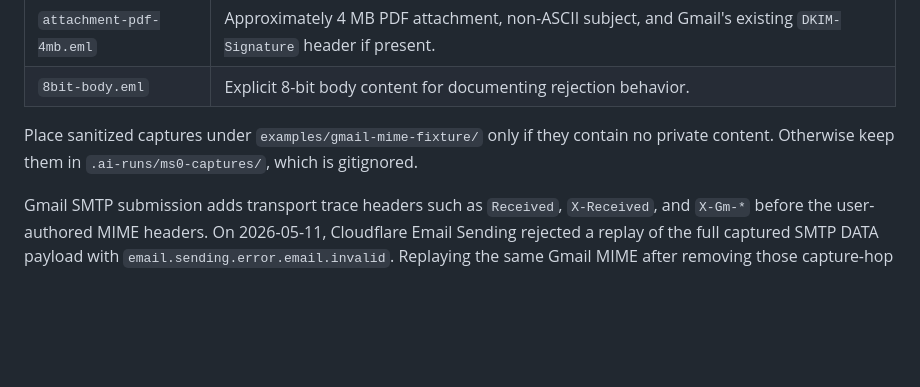
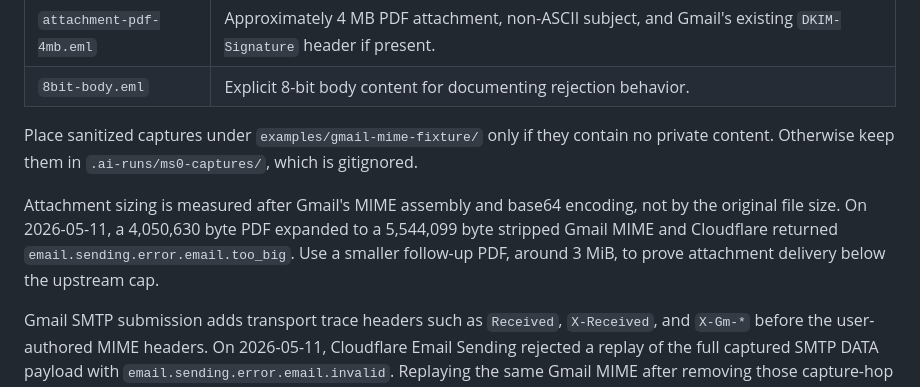
Before and after one commit to alexlmiller/cf-mail-relay, a Markdown page: docs/ms0-spike.md, the part around the change. Rendered like a GitHub page; blank space fills up the shorter version.

Commit message:
docs: record MS0 attachment size limit evidence

```diff
--- a/docs/ms0-spike.md
+++ b/docs/ms0-spike.md
@@ -109,6 +109,12 @@ Send these messages from Gmail and preserve the captured `.eml` files:
 
 Place sanitized captures under `examples/gmail-mime-fixture/` only if they contain no private content. Otherwise keep them in `.ai-runs/ms0-captures/`, which is gitignored.
 
+Attachment sizing is measured after Gmail's MIME assembly and base64 encoding,
+not by the original file size. On 2026-05-11, a 4,050,630 byte PDF expanded to a
+5,544,099 byte stripped Gmail MIME and Cloudflare returned
+`email.sending.error.email.too_big`. Use a smaller follow-up PDF, around 3 MiB,
+to prove attachment delivery below the upstream cap.
+
 Gmail SMTP submission adds transport trace headers such as `Received`,
 `X-Received`, and `X-Gm-*` before the user-authored MIME headers. On
 2026-05-11, Cloudflare Email Sending rejected a replay of the full captured SMTP
```
Also changed, not shown: docs/cloudflare-email-sending.md (+1 -1 lines).
